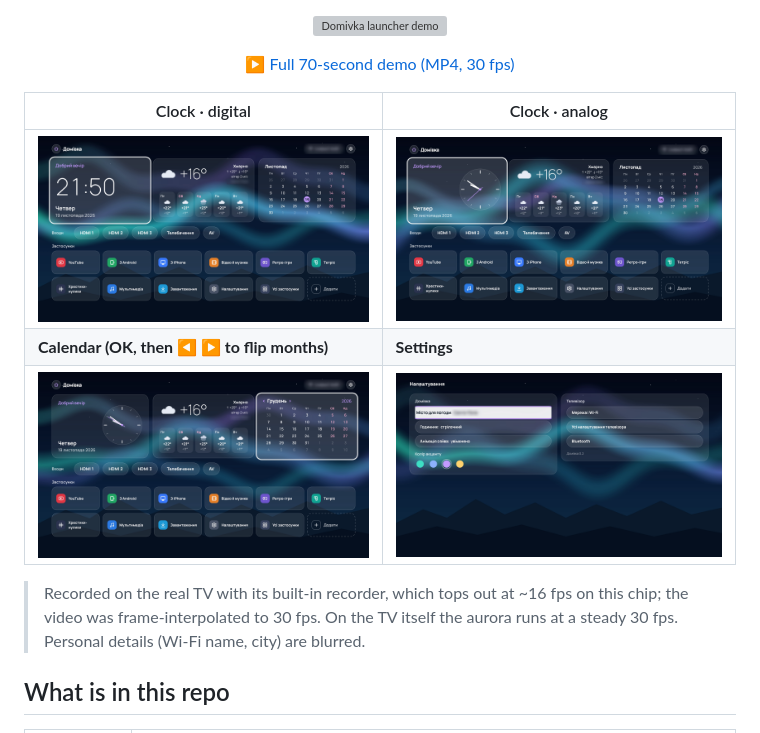
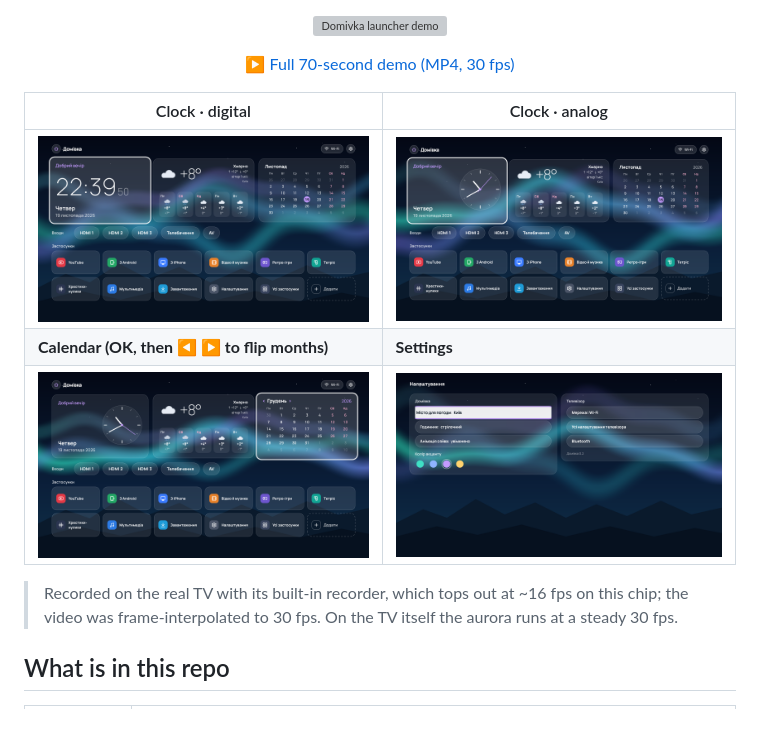
Before and after one commit to archigreen55-prog/domivka-tv, a Markdown page: README.md, the part around the change. Rendered like a GitHub page; pictures changed too: media/calendar.png, media/home-analog.png, media/home-digital.png; grey boxes are pictures that could not be loaded.

Commit message:
Re-shoot demo media with a neutral city and Wi-Fi label (no blur)
Co-Authored-By: Claude Sonnet 5.5 <noreply@anthropic.com>
Claude-Session: https://claude.ai/code/session_01R1KKUcDqCXZzxSEVM8WSoQ

```diff
--- a/README.md
+++ b/README.md
@@ -15,7 +15,7 @@ Built for a real 32″ TD Systems K32DLX9HS (Android 7, ~800 MB RAM, Mali-450)
 | **Calendar (OK, then ◀ ▶ to flip months)** | **Settings** |
 | ![calendar](media/calendar.png) | ![settings](media/settings.png) |
 
-> Recorded on the real TV with its built-in recorder, which tops out at ~16 fps on this chip; the video was frame-interpolated to 30 fps. On the TV itself the aurora runs at a steady 30 fps. Personal details (Wi-Fi name, city) are blurred.
+> Recorded on the real TV with its built-in recorder, which tops out at ~16 fps on this chip; the video was frame-interpolated to 30 fps. On the TV itself the aurora runs at a steady 30 fps.
 
 
 ## What is in this repo
```
Also changed, not shown: 2 other files.
